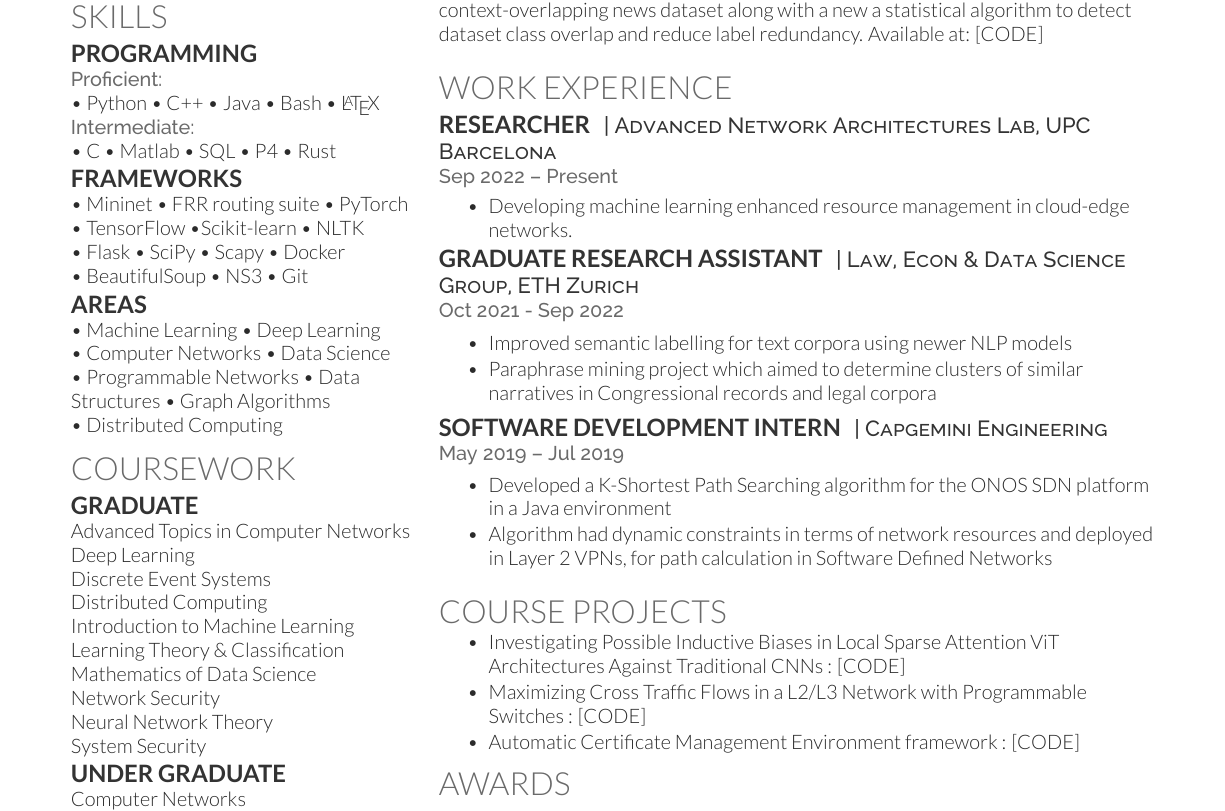
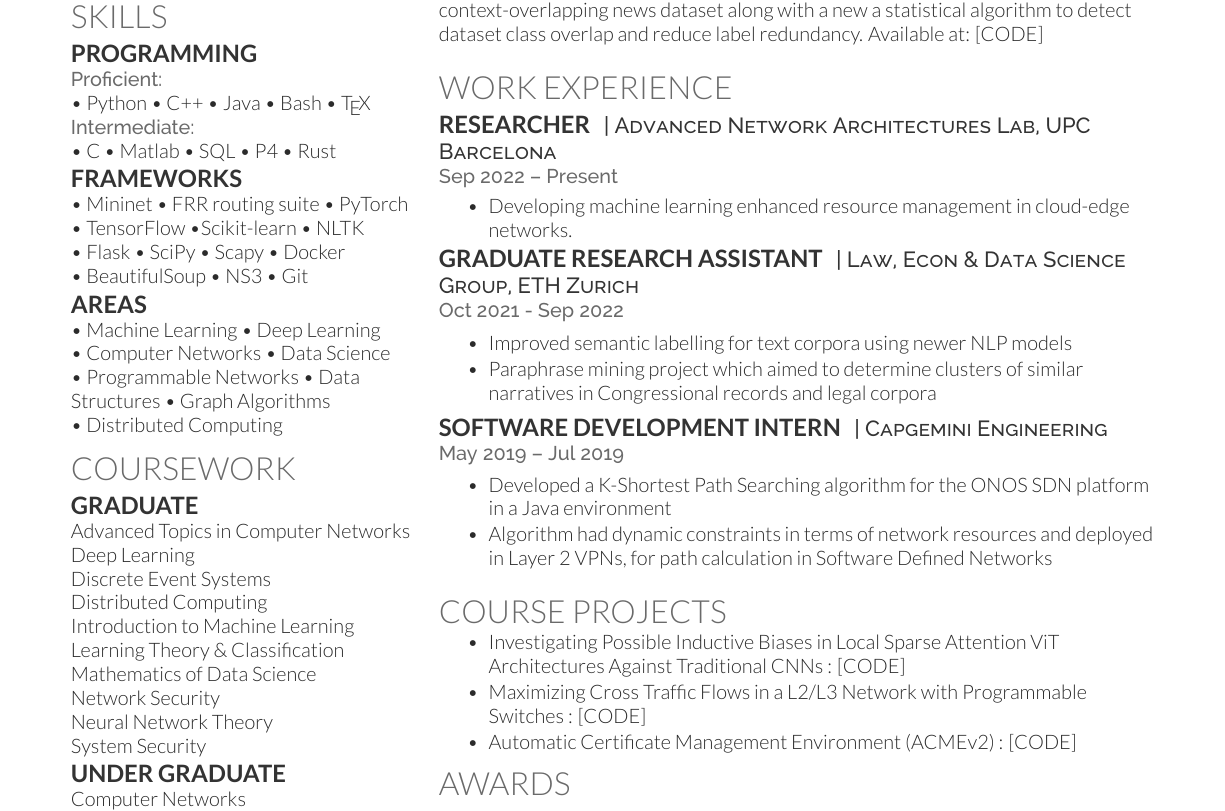
Before and after one commit to Siddhant-Ray/Curriculum-Vitae, a LaTeX document (onepage.tex): part of the page, cut so that both start at the same text. Compiled offline with XeLaTeX.

Commit message:
write tex instead of latex, rename to ACMEv2 for clarity

```diff
--- a/onepage.tex
+++ b/onepage.tex
@@ -145,7 +147,7 @@ LinkedIn://  \href{www.linkedin.com/in/siddhant-ray}{\bf siddhantray} \\
 \section{Skills}
 \subsection{Programming}
 \location{Proficient: }
-\textbullet{} Python \textbullet{} C++ \textbullet{} Java \textbullet{} Bash \textbullet{} \LaTeX\  \\
+\textbullet{} Python \textbullet{} C++ \textbullet{} Java \textbullet{} Bash \textbullet{} \TeX\  \\
 \location{Intermediate: }
 \textbullet{} C \textbullet{} Matlab \textbullet{} SQL \textbullet{} P4 \textbullet{} Rust \\
 \vspace{0.1cm}
@@ -289,7 +291,7 @@ Developed a transformer based model in order to classify a, multi class hierarch
     \begin{tightemize}
     \item Investigating Possible Inductive Biases in Local Sparse Attention ViT Architectures Against Traditional CNNs :  {\href{https://github.com/Siddhant-Ray/Deep-Learning-Project-2021}{[CODE]}}
     \item Maximizing Cross Traffic Flows in a L2/L3 Network with Programmable Switches : {\href{https://github.com/Siddhant-Ray/Advnet-Project-ETH}{[CODE]}}
-    \item Automatic Certificate Management Environment framework : {\href{https://github.com/Siddhant-Ray/NetworkSecurity-ACME-Project}{[CODE]}}
+    \item Automatic Certificate Management Environment (ACMEv2) : {\href{https://github.com/Siddhant-Ray/NetworkSecurity-ACME-Project}{[CODE]}}
     \end{tightemize}
 }
 
```
Also changed, not shown: onepage.tex (12 more changed lines).
